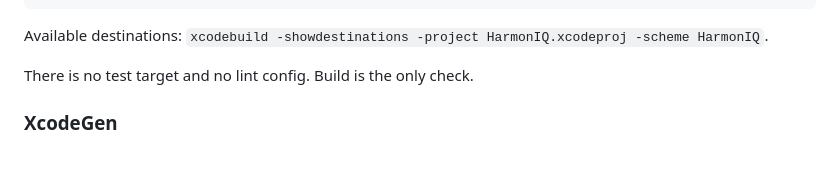
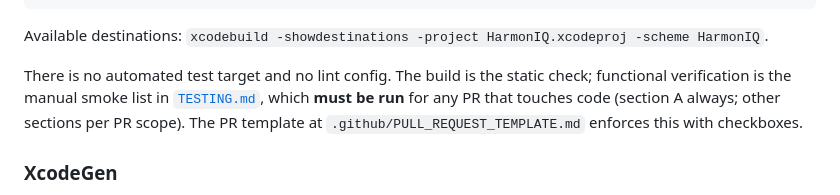
Before and after one commit to LeoHChen/HarmonIQ, a Markdown page: CLAUDE.md, the part around the change. Rendered like a GitHub page; blank space fills up the shorter version.

```diff
--- a/CLAUDE.md
+++ b/CLAUDE.md
@@ -16,7 +16,7 @@ DEVELOPER_DIR=/Applications/Xcode.app/Contents/Developer \
 
 Available destinations: `xcodebuild -showdestinations -project HarmonIQ.xcodeproj -scheme HarmonIQ`.
 
-There is no test target and no lint config. Build is the only check.
+There is no automated test target and no lint config. The build is the static check; functional verification is the manual smoke list in [`TESTING.md`](TESTING.md), which **must be run** for any PR that touches code (section A always; other sections per PR scope). The PR template at `.github/PULL_REQUEST_TEMPLATE.md` enforces this with checkboxes.
 
 ### XcodeGen
 
```
Also changed, not shown: .github/PULL_REQUEST_TEMPLATE.md (added, +32 -0 lines), TESTING.md (added, +103 -0 lines).
